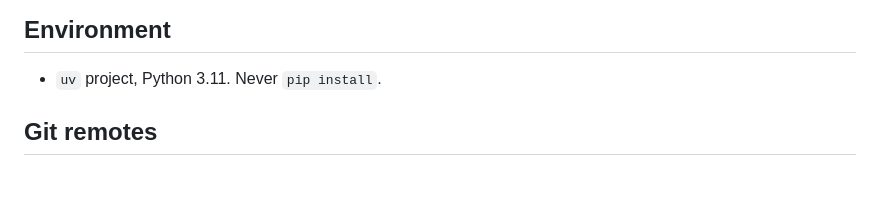
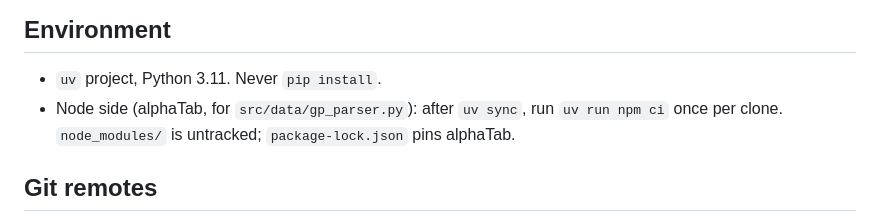
Before and after one commit to MALerLab/guitar-realisation-inference-and-profiling, a Markdown page: PROJECT.md, the part around the change. GitHub-like rendering; blank space fills up the shorter version.

Commit message:
[docs] PROJECT.md adds npm ci setup step for gp-parser

```diff
--- a/PROJECT.md
+++ b/PROJECT.md
@@ -18,6 +18,8 @@
 
 ## Environment
 - `uv` project, Python 3.11. Never `pip install`.
+- Node side (alphaTab, for `src/data/gp_parser.py`): after `uv sync`, run `uv run npm ci` once per
+  clone. `node_modules/` is untracked; `package-lock.json` pins alphaTab.
 
 ## Git remotes
 - One remote, `origin`: fetch from one URL, push to two. Both repos are **public**.
```
